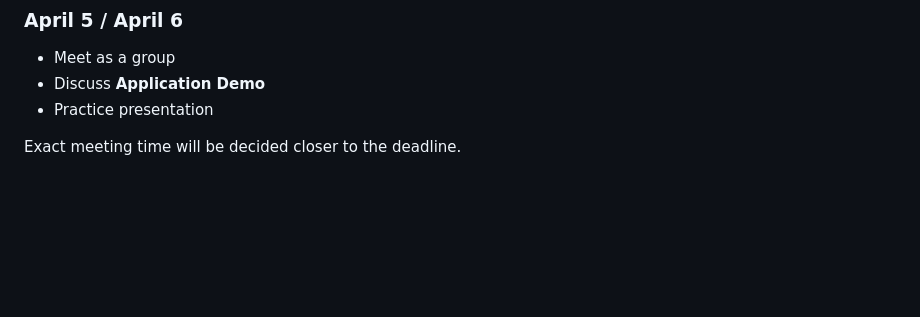
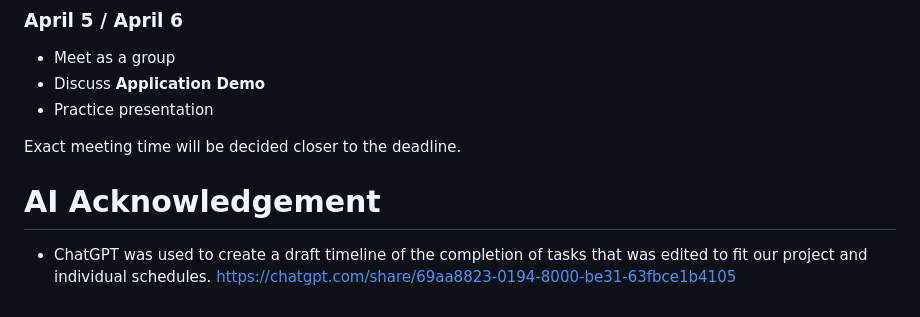
Before and after one commit to manggo-cd/MonopolyDB, a Markdown page: README.md, the part around the change. GitHub-like rendering; blank space fills up the shorter version.

Commit message:
ai acknowledgement

```diff
--- a/README.md
+++ b/README.md
@@ -128,3 +128,8 @@ To be completed **individually**.
 - Practice presentation
 
 Exact meeting time will be decided closer to the deadline.
+
+# AI Acknowledgement
+
+- ChatGPT was used to create a draft timeline of the completion of tasks that was edited to fit our project and individual schedules.
+https://chatgpt.com/share/69aa8823-0194-8000-be31-63fbce1b4105
```
